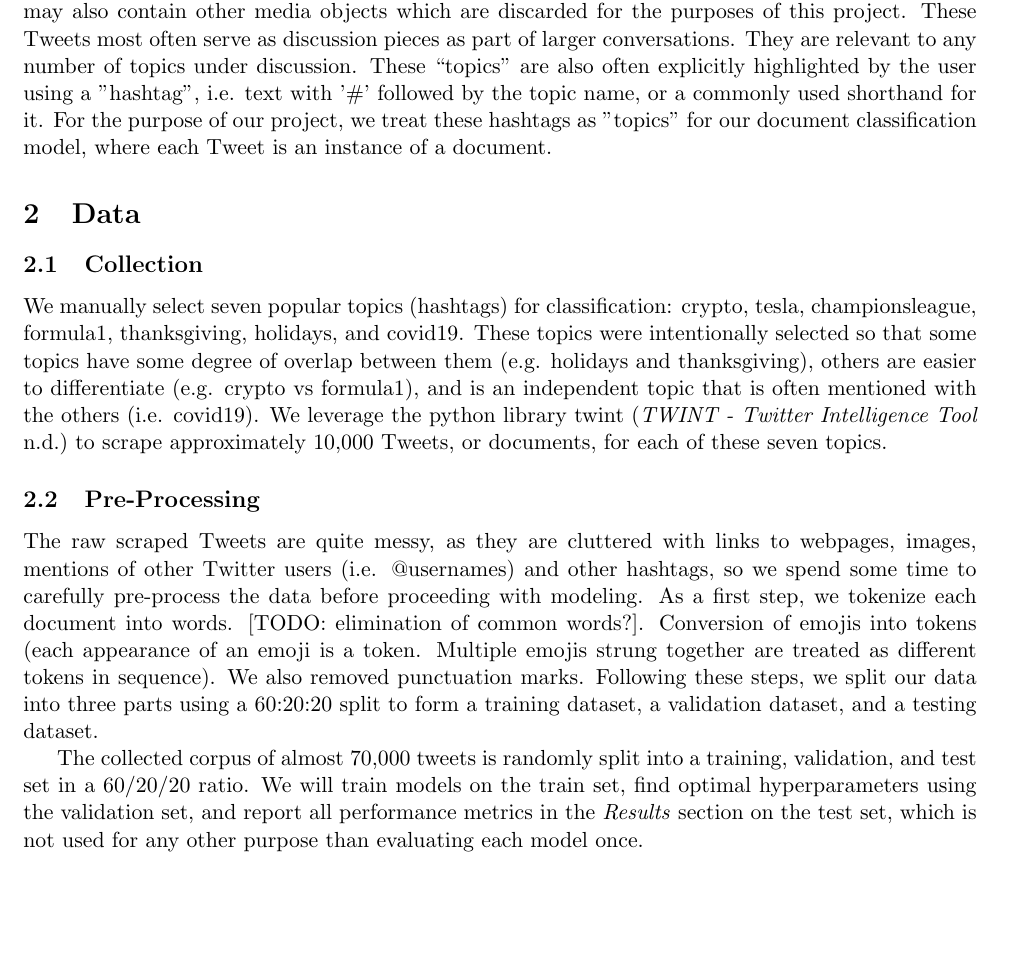
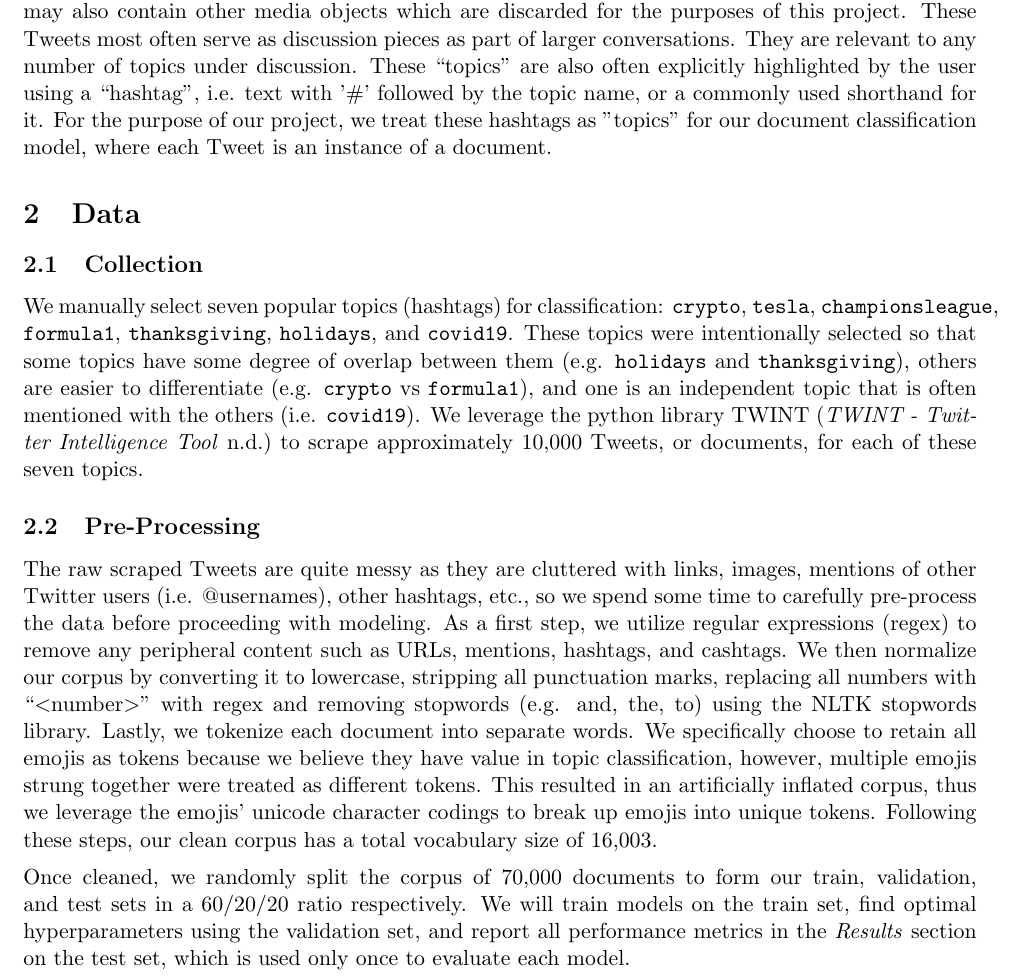
Before and after one commit to dai-anna/Duke-NLP-FinalProject, a LaTeX document (report/report.tex): part of page 1 of 6, cut so that both start at the same text, the shorter picture padded with empty space. Compiled offline with pdfLaTeX.

Commit message:
data section update

```diff
--- a/report/report.tex
+++ b/report/report.tex
@@ -18,21 +18,20 @@
 % --------------------------------------------------------------------------------
 \section{Introduction}
 
-In this project, we work on tweet classification as a Natural Language Processing problem, more specifically, as a document classification problem. Twitter is a microblogging service where users post publicly visible ``Tweets'', which are essentially texts with less than 280 characters. These Tweets may also contain other media objects which are discarded for the purposes of this project. These Tweets most often serve as discussion pieces as part of larger conversations. They are relevant to any number of topics under discussion. These ``topics" are also often explicitly highlighted by the user using a "hashtag", i.e. text with '\#' followed by the topic name, or a commonly used shorthand for it. For the purpose of our project, we treat these hashtags as "topics" for our document classification model, where each Tweet is an instance of a document.
+In this project, we work on tweet classification as a Natural Language Processing problem, more specifically, as a document classification problem. Twitter is a microblogging service where users post publicly visible ``Tweets'', which are essentially texts with less than 280 characters. These Tweets may also contain other media objects which are discarded for the purposes of this project. These Tweets most often serve as discussion pieces as part of larger conversations. They are relevant to any number of topics under discussion. These ``topics" are also often explicitly highlighted by the user using a ``hashtag", i.e. text with '\#' followed by the topic name, or a commonly used shorthand for it. For the purpose of our project, we treat these hashtags as "topics" for our document classification model, where each Tweet is an instance of a document.
 
 % --------------------------------------------------------------------------------
 \section{Data}
 
 \subsection{Collection}
-We manually select seven popular topics (hashtags) for classification: crypto, tesla, championsleague, formula1, thanksgiving, holidays, and covid19.
-These topics were intentionally selected so that some topics have some degree of overlap between them (e.g. holidays and thanksgiving), others are easier to differentiate (e.g. crypto vs formula1), and is an independent topic that is often mentioned with the others (i.e. covid19). We leverage the python library twint (\cite{twint}) to scrape approximately 10,000 Tweets, or documents, for each of these seven topics.
+We manually select seven popular topics (hashtags) for classification: \texttt{crypto}, \texttt{tesla}, \texttt{championsleague}, \texttt{formula1}, \texttt{thanksgiving}, \texttt{holidays}, and \texttt{covid19}. These topics were intentionally selected so that some topics have some degree of overlap between them (e.g. \texttt{holidays} and \texttt{thanksgiving}), others are easier to differentiate (e.g. \texttt{crypto} vs \texttt{formula1}), and one is an independent topic that is often mentioned with the others (i.e. \texttt{covid19}). We leverage the python library TWINT (\cite{twint}) to scrape approximately 10,000 Tweets, or documents, for each of these seven topics.
 
 
 \subsection{Pre-Processing}
 
-The raw scraped Tweets are quite messy, as they are cluttered with links to webpages, images, mentions of other Twitter users (i.e. @usernames) and other hashtags, so we spend some time to carefully pre-process the data before proceeding with modeling. As a first step, we tokenize each document into words. [TODO: elimination of common words?]. Conversion of emojis into tokens (each appearance of an emoji is a token. Multiple emojis strung together are treated as different tokens in sequence). We also removed punctuation marks. Following these steps, we split our data into three parts using a 60:20:20 split to form a training dataset, a validation dataset, and a testing dataset.
-
-The collected corpus of almost 70,000 tweets is randomly split into a training, validation, and test set in a 60/20/20 ratio. We will train models on the train set, find optimal hyperparameters using the validation set, and report all performance metrics in the \emph{Results} section on the test set, which is not used for any other purpose than evaluating each model once.
+The raw scraped Tweets are quite messy as they are cluttered with links, images, mentions of other Twitter users (i.e. @usernames), other hashtags, etc., so we spend some time to carefully pre-process the data before proceeding with modeling. As a first step, we utilize regular expressions (regex) to remove any peripheral content such as URLs, mentions, hashtags, and cashtags. We then normalize our corpus by converting it to lowercase, stripping all punctuation marks, replacing all numbers with ``\textless number\textgreater" with regex and removing stopwords (e.g. and, the, to) using the NLTK stopwords library. Lastly, we tokenize each document into separate words. We specifically choose to retain all emojis as tokens because we believe they have value in topic classification, however, multiple emojis strung together were treated as different tokens. This resulted in an artificially inflated corpus, thus we leverage the emojis' unicode character codings to break up emojis into unique tokens. Following these steps, our clean corpus has a total vocabulary size of 16,003.
+\\[5pt]
+\noindent Once cleaned, we randomly split the corpus of 70,000 documents to form our train, validation, and test sets in a 60/20/20 ratio respectively. We will train models on the train set, find optimal hyperparameters using the validation set, and report all performance metrics in the \emph{Results} section on the test set, which is used only once to evaluate each model.
 
 
 
```
Also changed, not shown: report/report.tex (2 more changed lines).
